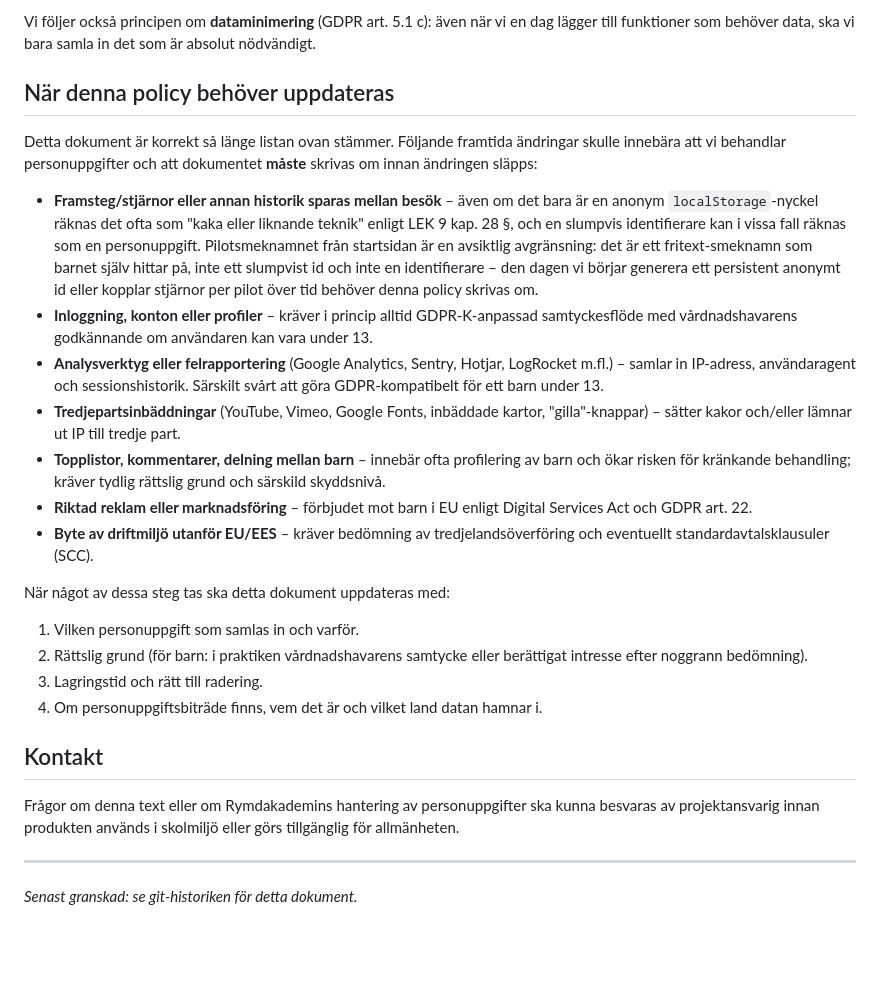
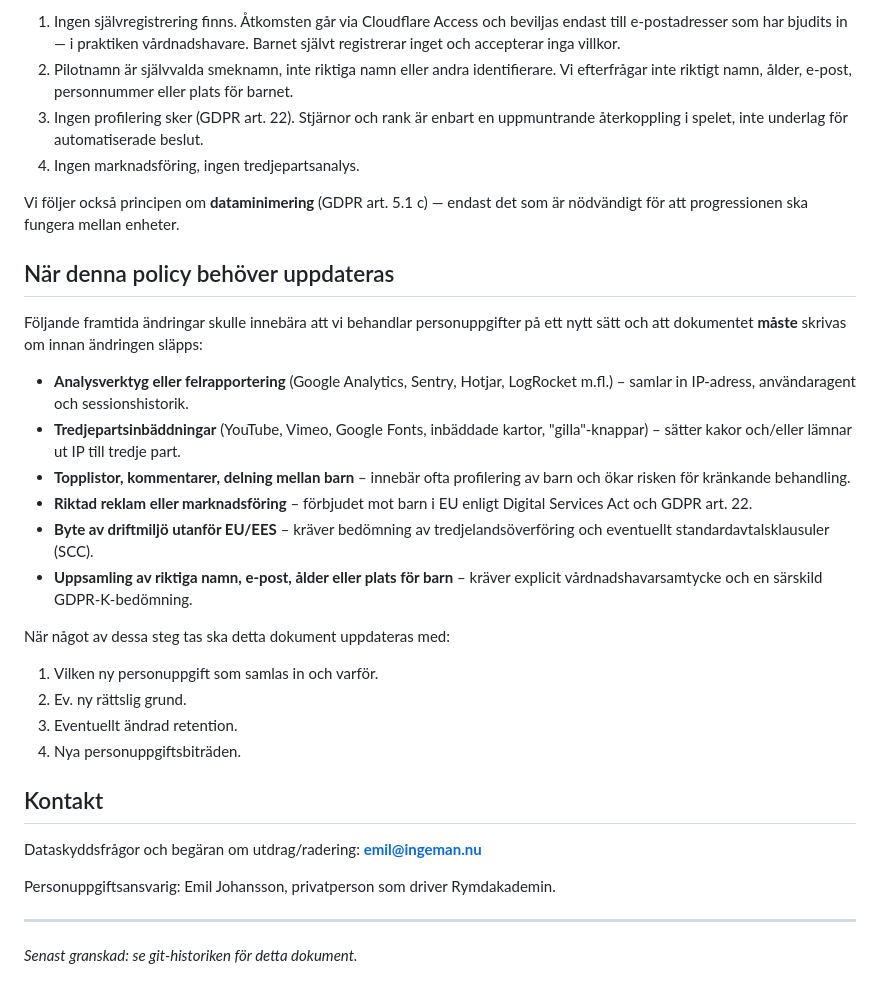
Before and after one commit to ingeman3/rymdakademin, a Markdown page: PRIVACY.md, the part around one of its changes. GitHub-like rendering; blank space fills up the shorter version.

```diff
--- a/PRIVACY.md
+++ b/PRIVACY.md
@@ -68,58 +125,58 @@ heller inget samtycke.
 
-Vi följer också principen om **dataminimering** (GDPR art. 5.1 c):
-även när vi en dag lägger till funktioner som behöver data, ska vi
-bara samla in det som är absolut nödvändigt.
+1. Ingen självregistrering finns. Åtkomsten går via Cloudflare
+   Access och beviljas endast till e-postadresser som har
+   bjudits in — i praktiken vårdnadshavare. Barnet självt
+   registrerar inget och accepterar inga villkor.
+2. Pilotnamn är självvalda smeknamn, inte riktiga namn eller
+   andra identifierare. Vi efterfrågar inte riktigt namn,
+   ålder, e-post, personnummer eller plats för barnet.
+3. Ingen profilering sker (GDPR art. 22). Stjärnor och rank är
+   enbart en uppmuntrande återkoppling i spelet, inte underlag
+   för automatiserade beslut.
+4. Ingen marknadsföring, ingen tredjepartsanalys.
+
+Vi följer också principen om **dataminimering** (GDPR art. 5.1
+c) — endast det som är nödvändigt för att progressionen ska
+fungera mellan enheter.
 
 ## När denna policy behöver uppdateras
 
-Detta dokument är korrekt så länge listan ovan stämmer. Följande
-framtida ändringar skulle innebära att vi behandlar personuppgifter
-och att dokumentet **måste** skrivas om innan ändringen släpps:
+Följande framtida ändringar skulle innebära att vi behandlar
+personuppgifter på ett nytt sätt och att dokumentet **måste**
+skrivas om innan ändringen släpps:
 
-- **Framsteg/stjärnor eller annan historik sparas mellan besök**
-  – även om det bara är en anonym `localStorage`-nyckel räknas
-  det ofta som "kaka eller liknande teknik" enligt LEK 9 kap.
-  28 §, och en slumpvis identifierare kan i vissa fall räknas
-  som en personuppgift. Pilotsmeknamnet från startsidan är en
-  avsiktlig avgränsning: det är ett fritext-smeknamn som barnet
-  själv hittar på, inte ett slumpvist id och inte en
-  identifierare – den dagen vi börjar generera ett persistent
-  anonymt id eller kopplar stjärnor per pilot över tid behöver
-  denna policy skrivas om.
-- **Inloggning, konton eller profiler** – kräver i princip alltid
-  GDPR-K-anpassad samtyckesflöde med vårdnadshavarens godkännande
-  om användaren kan vara under 13.
 - **Analysverktyg eller felrapportering** (Google Analytics,
   Sentry, Hotjar, LogRocket m.fl.) – samlar in IP-adress,
-  användaragent och sessionshistorik. Särskilt svårt att göra
-  GDPR-kompatibelt för ett barn under 13.
+  användaragent och sessionshistorik.
 - **Tredjepartsinbäddningar** (YouTube, Vimeo, Google Fonts,
   inbäddade kartor, "gilla"-knappar) – sätter kakor och/eller
   lämnar ut IP till tredje part.
-- **Topplistor, kommentarer, delning mellan barn** – innebär ofta
-  profilering av barn och ökar risken för kränkande behandling;
-  kräver tydlig rättslig grund och särskild skyddsnivå.
+- **Topplistor, kommentarer, delning mellan barn** – innebär
+  ofta profilering av barn och ökar risken för kränkande
+  behandling.
 - **Riktad reklam eller marknadsföring** – förbjudet mot barn i
   EU enligt Digital Services Act och GDPR art. 22.
 - **Byte av driftmiljö utanför EU/EES** – kräver bedömning av
   tredjelandsöverföring och eventuellt standardavtalsklausuler
   (SCC).
+- **Uppsamling av riktiga namn, e-post, ålder eller plats för
+  barn** – kräver explicit vårdnadshavarsamtycke och en
+  särskild GDPR-K-bedömning.
 
 När något av dessa steg tas ska detta dokument uppdateras med:
 
-1. Vilken personuppgift som samlas in och varför.
-2. Rättslig grund (för barn: i praktiken vårdnadshavarens
-   samtycke eller berättigat intresse efter noggrann bedömning).
-3. Lagringstid och rätt till radering.
-4. Om personuppgiftsbiträde finns, vem det är och vilket land
-   datan hamnar i.
+1. Vilken ny personuppgift som samlas in och varför.
+2. Ev. ny rättslig grund.
+3. Eventuellt ändrad retention.
+4. Nya personuppgiftsbiträden.
 
 ## Kontakt
 
-Frågor om denna text eller om Rymdakademins hantering av
-personuppgifter ska kunna besvaras av projektansvarig innan
-produkten används i skolmiljö eller görs tillgänglig för
-allmänheten.
+Dataskyddsfrågor och begäran om utdrag/radering:
+**emil@ingeman.nu**
+
+Personuppgiftsansvarig: Emil Johansson, privatperson som driver
+Rymdakademin.
 
 ---
 
```
Also changed, not shown: other parts of PRIVACY.md (+96 -39 lines).
